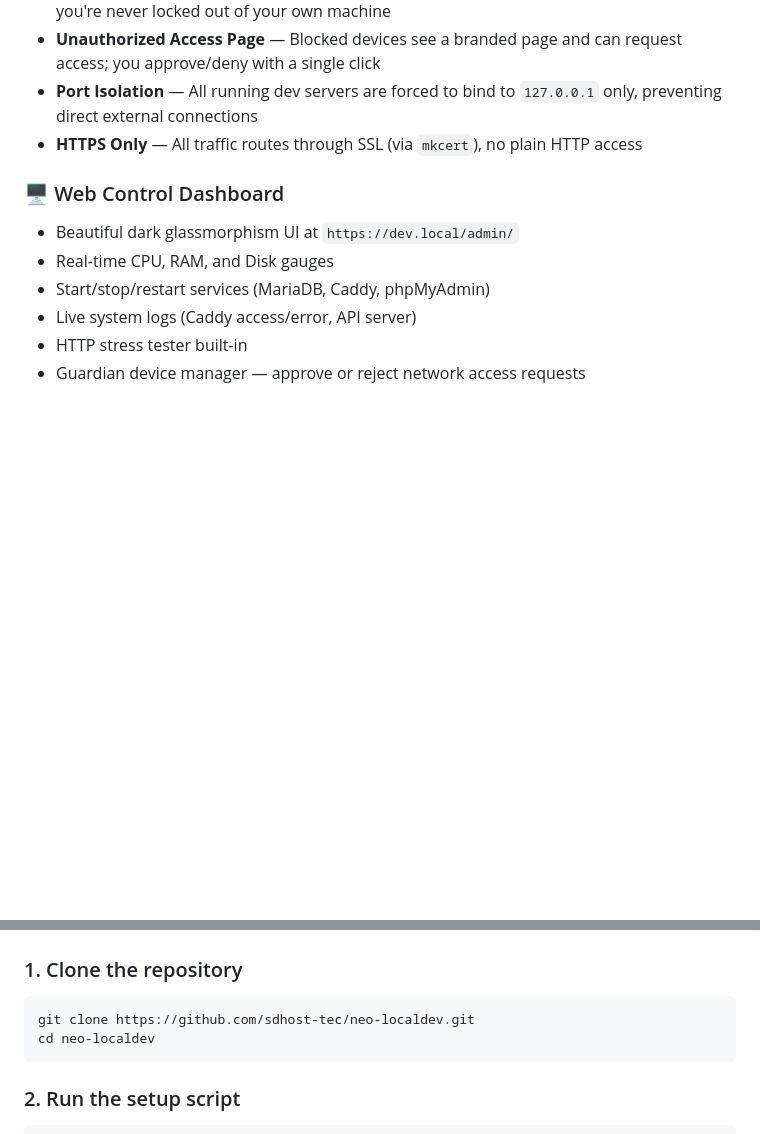
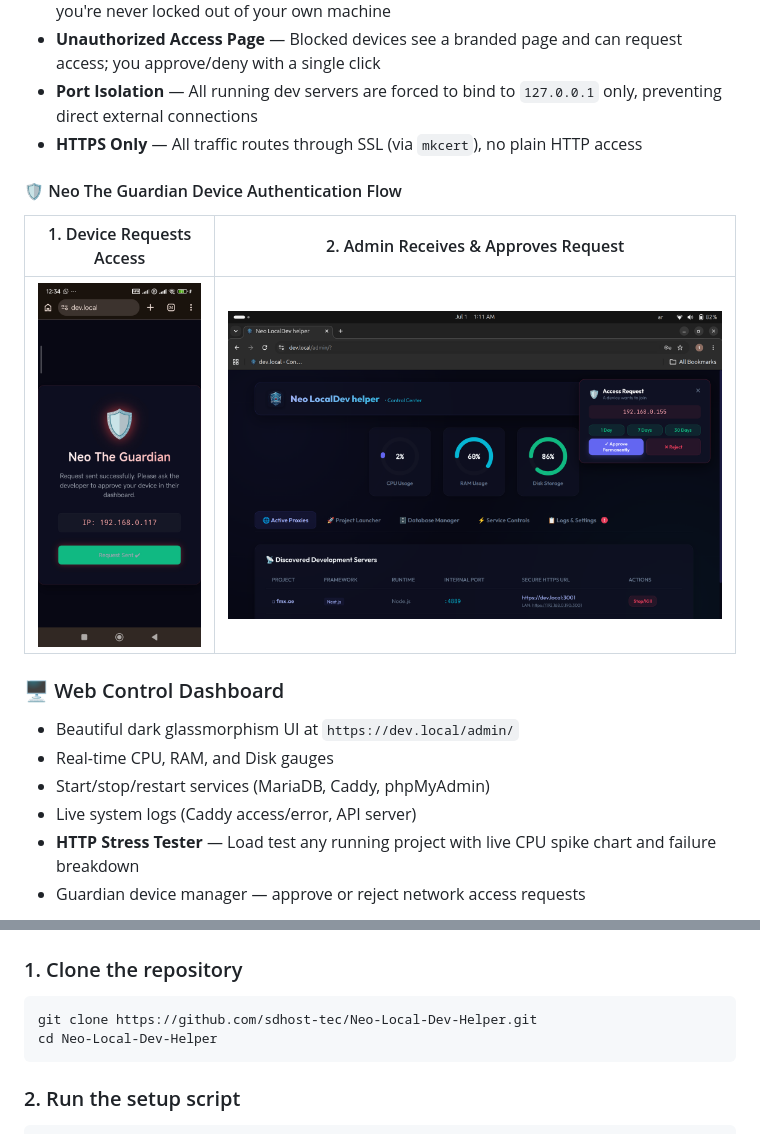
Before and after one commit to sdhost-tec/Neo-Local-Dev-Helper, a Markdown page: README.md, 2 parts joined by grey strips. Drawn GitHub-style; pictures changed too: assets/auth-popup.png (added), assets/request.Auth.jpg (added); blank space fills up the shorter version.

Commit message:
feat: Vue dashboard, guardian auto-redirect, HMR proxy fix, CPU sparkline, sequential ports

````diff
--- a/README.md
+++ b/README.md
@@ -36,10 +40,16 @@ Built for solo developers and small teams who want a real dev server experience
 - **Port Isolation** — All running dev servers are forced to bind to `127.0.0.1` only, preventing direct external connections
 - **HTTPS Only** — All traffic routes through SSL (via `mkcert`), no plain HTTP access
 
+#### 🛡️ Neo The Guardian Device Authentication Flow
+| 1. Device Requests Access | 2. Admin Receives & Approves Request |
+| :---: | :---: |
+| ![Device Requests Access](assets/request.Auth.jpg) | ![Admin Dashboard Popup](assets/auth-popup.png) |
+
+
 ### 🖥️ Web Control Dashboard
 - Beautiful dark glassmorphism UI at `https://dev.local/admin/`
 - Real-time CPU, RAM, and Disk gauges
 - Start/stop/restart services (MariaDB, Caddy, phpMyAdmin)
 - Live system logs (Caddy access/error, API server)
-- HTTP stress tester built-in
+- **HTTP Stress Tester** — Load test any running project with live CPU spike chart and failure breakdown
 - Guardian device manager — approve or reject network access requests
@@ -87,8 +103,8 @@ Built for solo developers and small teams who want a real dev server experience
 ### 1. Clone the repository
 
 ```bash
-git clone https://github.com/sdhost-tec/neo-localdev.git
-cd neo-localdev
+git clone https://github.com/sdhost-tec/Neo-Local-Dev-Helper.git
+cd Neo-Local-Dev-Helper
 ```
 
 ### 2. Run the setup script
````
Also changed, not shown: other parts of README.md (+51 -1 lines), assets/stressTest.png (added), 14 other files.
